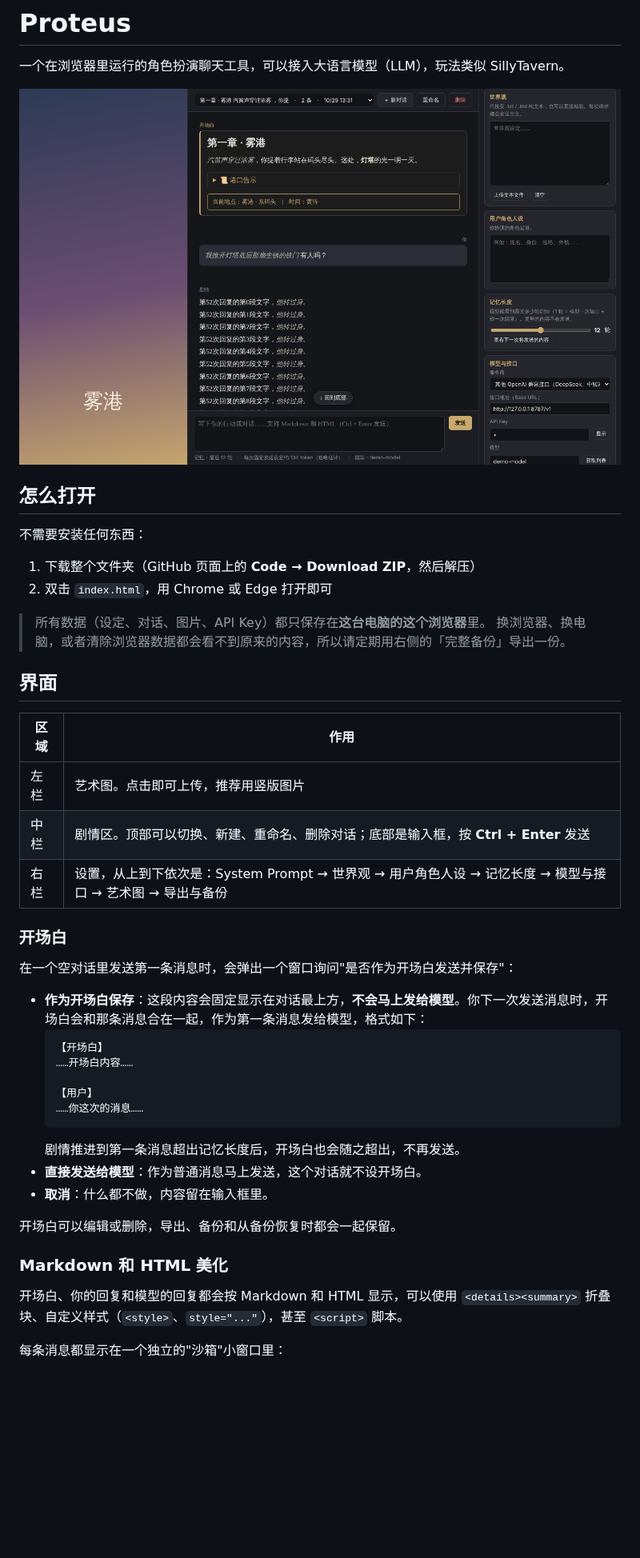
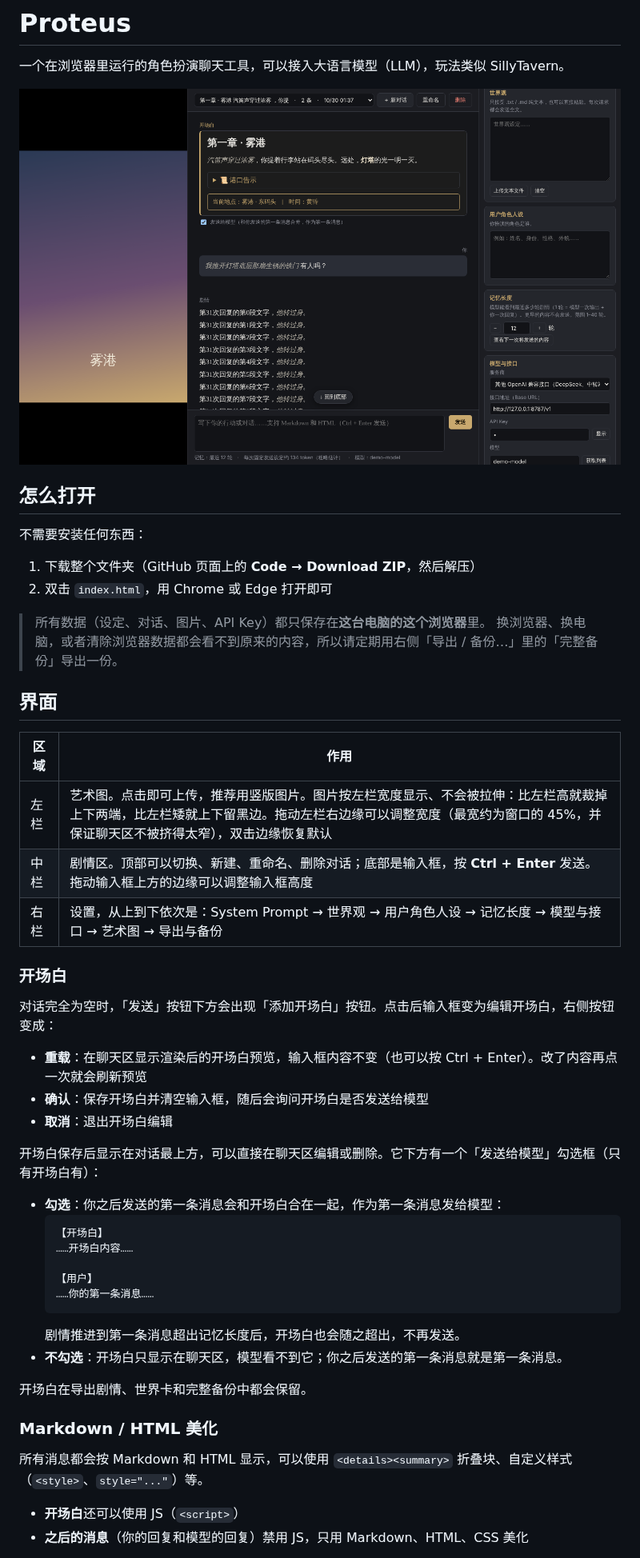
Before and after one commit to IonComan813/ProjectProteus, a Markdown page: README.md, the part around one of its changes. Shown at 80% size. Drawn GitHub-style; pictures changed too: docs/screenshot.png; blank space fills up the shorter version.

````diff
--- a/README.md
+++ b/README.md
@@ -12,37 +12,43 @@
 2. 双击 `index.html`，用 Chrome 或 Edge 打开即可
 
 > 所有数据（设定、对话、图片、API Key）都只保存在**这台电脑的这个浏览器**里。
-> 换浏览器、换电脑，或者清除浏览器数据都会看不到原来的内容，所以请定期用右侧的「完整备份」导出一份。
+> 换浏览器、换电脑，或者清除浏览器数据都会看不到原来的内容，所以请定期用右侧「导出 / 备份…」里的「完整备份」导出一份。
 
 ## 界面
 
 | 区域 | 作用 |
 |---|---|
-| 左栏 | 艺术图。点击即可上传，推荐用竖版图片 |
-| 中栏 | 剧情区。顶部可以切换、新建、重命名、删除对话；底部是输入框，按 **Ctrl + Enter** 发送 |
+| 左栏 | 艺术图。点击即可上传，推荐用竖版图片。图片按左栏宽度显示、不会被拉伸：比左栏高就裁掉上下两端，比左栏矮就上下留黑边。拖动左栏右边缘可以调整宽度（最宽约为窗口的 45%，并保证聊天区不被挤得太窄），双击边缘恢复默认 |
+| 中栏 | 剧情区。顶部可以切换、新建、重命名、删除对话；底部是输入框，按 **Ctrl + Enter** 发送。拖动输入框上方的边缘可以调整输入框高度 |
 | 右栏 | 设置，从上到下依次是：System Prompt → 世界观 → 用户角色人设 → 记忆长度 → 模型与接口 → 艺术图 → 导出与备份 |
 
 ### 开场白
 
-在一个空对话里发送第一条消息时，会弹出一个窗口询问"是否作为开场白发送并保存"：
+对话完全为空时，「发送」按钮下方会出现「添加开场白」按钮。点击后输入框变为编辑开场白，右侧按钮变成：
 
-- **作为开场白保存**：这段内容会固定显示在对话最上方，**不会马上发给模型**。你下一次发送消息时，开场白会和那条消息合在一起，作为第一条消息发给模型，格式如下：
+- **重载**：在聊天区显示渲染后的开场白预览，输入框内容不变（也可以按 Ctrl + Enter）。改了内容再点一次就会刷新预览
+- **确认**：保存开场白并清空输入框，随后会询问开场白是否发送给模型
+- **取消**：退出开场白编辑
+
+开场白保存后显示在对话最上方，可以直接在聊天区编辑或删除。它下方有一个「发送给模型」勾选框（只有开场白有）：
+
+- **勾选**：你之后发送的第一条消息会和开场白合在一起，作为第一条消息发给模型：
   ```
   【开场白】
   ……开场白内容……
 
   【用户】
-  ……你这次的消息……
+  ……你的第一条消息……
   ```
   剧情推进到第一条消息超出记忆长度后，开场白也会随之超出，不再发送。
-- **直接发送给模型**：作为普通消息马上发送，这个对话就不设开场白。
-- **取消**：什么都不做，内容留在输入框里。
+- **不勾选**：开场白只显示在聊天区，模型看不到它；你之后发送的第一条消息就是第一条消息。
 
-开场白可以编辑或删除，导出、备份和从备份恢复时都会一起保留。
+开场白在导出剧情、世界卡和完整备份中都会保留。
 
-### Markdown 和 HTML 美化
+### Markdown / HTML 美化
 
-开场白、你的回复和模型的回复都会按 Markdown 和 HTML 显示，可以使用 `<details><summary>` 折叠块、自定义样式（`<style>`、`style="..."`），甚至 `<script>` 脚本。
+所有消息都会按 Markdown 和 HTML 显示，可以使用 `<details><summary>` 折叠块、自定义样式（`<style>`、`style="..."`）等。
 
-每条消息都显示在一个独立的"沙箱"小窗口里：
+- **开场白**还可以使用 JS（`<script>`）
+- **之后的消息**（你的回复和模型的回复）禁用 JS，只用 Markdown、HTML、CSS 美化
 
````
Also changed, not shown: other parts of README.md (+21 -5 lines), 4 other files.
